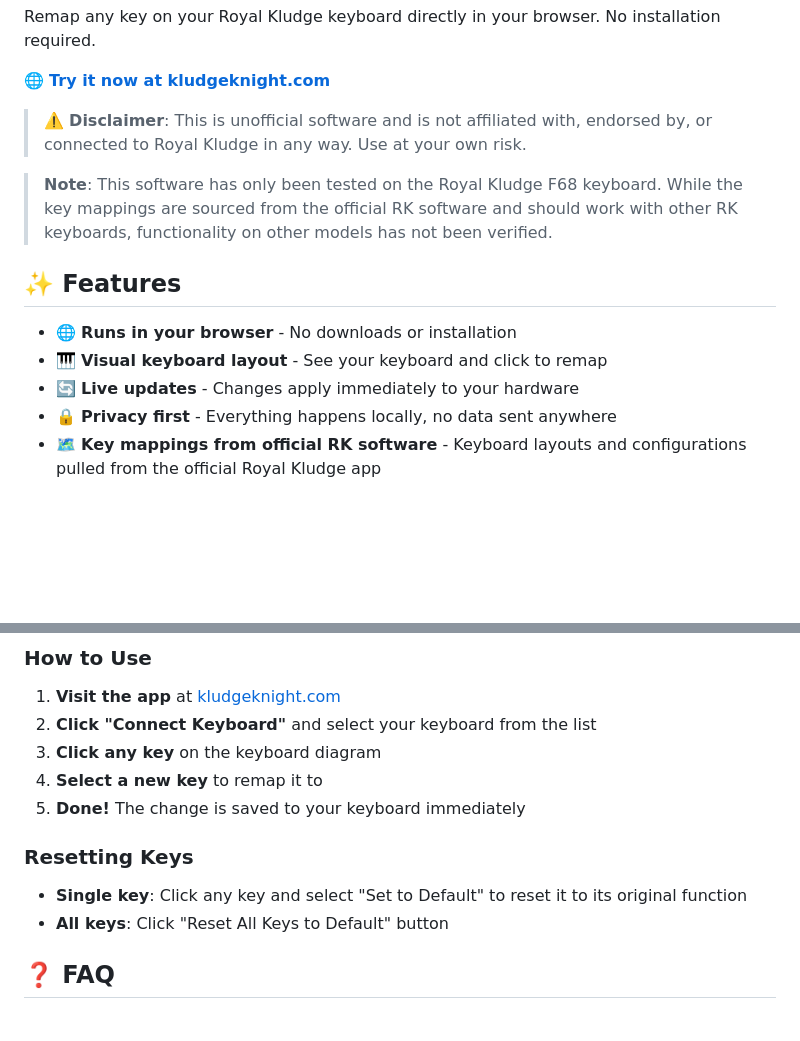
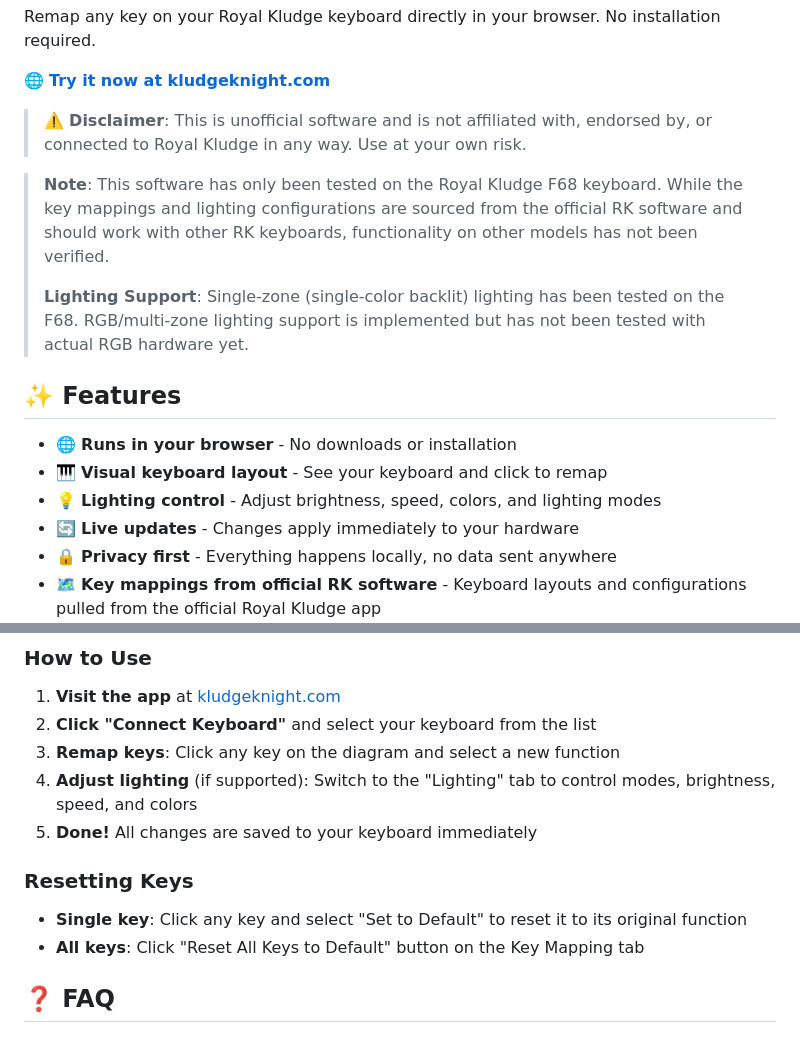
Before and after one commit to vinc3m1/kludgeknight, a Markdown page: README.md, 2 parts joined by grey strips. Drawn GitHub-style; blank space fills up the shorter version.

Commit message:
Update README with lighting support information
- Add lighting control to features list
- Note that single-zone lighting tested on F68
- Clarify RGB/multi-zone lighting implemented but not tested
- Update usage instructions to mention Lighting tab
- Clarify Reset All Keys button location

🤖 Generated with [Claude Code](https://claude.com/claude-code)

Co-Authored-By: Claude <noreply@anthropic.com>

```diff
--- a/README.md
+++ b/README.md
@@ -8,12 +8,15 @@ Remap any key on your Royal Kludge keyboard directly in your browser. No install
 
 > ⚠️ **Disclaimer**: This is unofficial software and is not affiliated with, endorsed by, or connected to Royal Kludge in any way. Use at your own risk.
 
-> **Note**: This software has only been tested on the Royal Kludge F68 keyboard. While the key mappings are sourced from the official RK software and should work with other RK keyboards, functionality on other models has not been verified.
+> **Note**: This software has only been tested on the Royal Kludge F68 keyboard. While the key mappings and lighting configurations are sourced from the official RK software and should work with other RK keyboards, functionality on other models has not been verified.
+>
+> **Lighting Support**: Single-zone (single-color backlit) lighting has been tested on the F68. RGB/multi-zone lighting support is implemented but has not been tested with actual RGB hardware yet.
 
 ## ✨ Features
 
 - 🌐 **Runs in your browser** - No downloads or installation
 - 🎹 **Visual keyboard layout** - See your keyboard and click to remap
+- 💡 **Lighting control** - Adjust brightness, speed, colors, and lighting modes
 - 🔄 **Live updates** - Changes apply immediately to your hardware
 - 🔒 **Privacy first** - Everything happens locally, no data sent anywhere
 - 🗺️ **Key mappings from official RK software** - Keyboard layouts and configurations pulled from the official Royal Kludge app
@@ -42,14 +45,14 @@ This means:
 
 1. **Visit the app** at [kludgeknight.com](https://www.kludgeknight.com/)
 2. **Click "Connect Keyboard"** and select your keyboard from the list
-3. **Click any key** on the keyboard diagram
-4. **Select a new key** to remap it to
-5. **Done!** The change is saved to your keyboard immediately
+3. **Remap keys**: Click any key on the diagram and select a new function
+4. **Adjust lighting** (if supported): Switch to the "Lighting" tab to control modes, brightness, speed, and colors
+5. **Done!** All changes are saved to your keyboard immediately
 
 ### Resetting Keys
 
 - **Single key**: Click any key and select "Set to Default" to reset it to its original function
-- **All keys**: Click "Reset All Keys to Default" button
+- **All keys**: Click "Reset All Keys to Default" button on the Key Mapping tab
 
 ## ❓ FAQ
 
```
